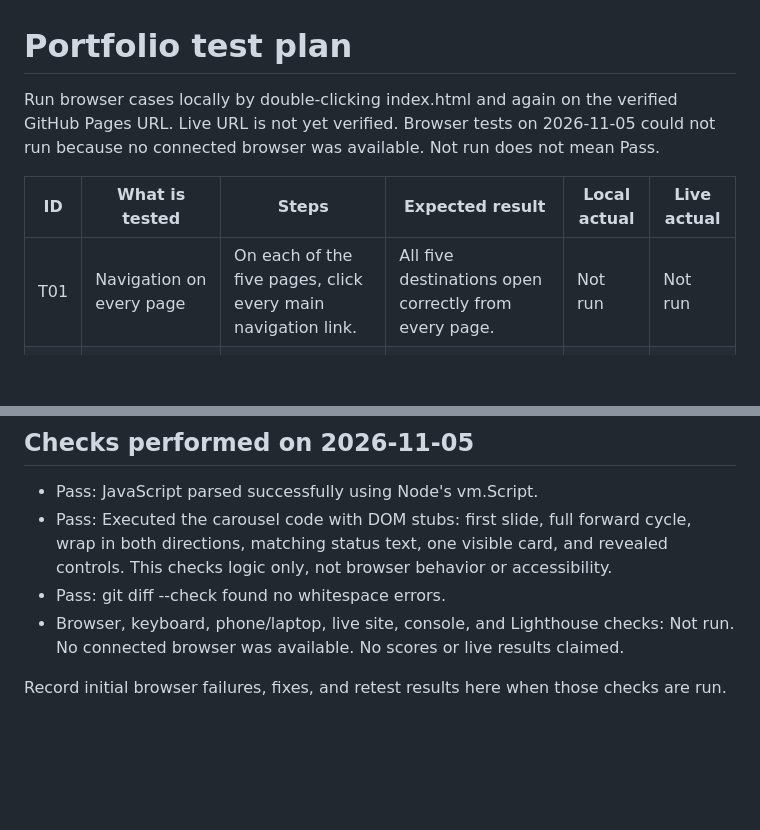
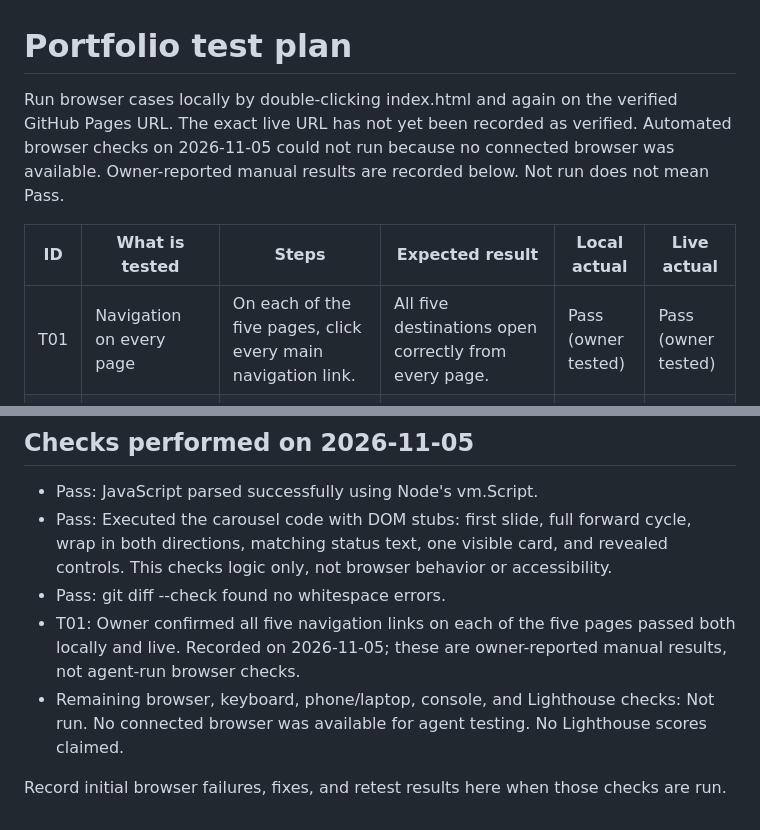
Before and after one commit to Sean-P321/portfolio, a Markdown page: TESTING.md, 2 parts joined by grey strips. Drawn GitHub-style; blank space fills up the shorter version.

Commit message:
Record owner-confirmed navigation test passes

```diff
--- a/TESTING.md
+++ b/TESTING.md
@@ -1,10 +1,10 @@
 # Portfolio test plan
 
-Run browser cases locally by double-clicking index.html and again on the verified GitHub Pages URL. Live URL is not yet verified. Browser tests on 2026-11-05 could not run because no connected browser was available. Not run does not mean Pass.
+Run browser cases locally by double-clicking index.html and again on the verified GitHub Pages URL. The exact live URL has not yet been recorded as verified. Automated browser checks on 2026-11-05 could not run because no connected browser was available. Owner-reported manual results are recorded below. Not run does not mean Pass.
 
 | ID | What is tested | Steps | Expected result | Local actual | Live actual |
 | --- | --- | --- | --- | --- | --- |
-| T01 | Navigation on every page | On each of the five pages, click every main navigation link. | All five destinations open correctly from every page. | Not run | Not run |
+| T01 | Navigation on every page | On each of the five pages, click every main navigation link. | All five destinations open correctly from every page. | Pass (owner tested) | Pass (owner tested) |
 | T02 | Phone layout on every page | Open every page at 375px width and inspect all content. | Readable single-column layout without sideways scrolling. | Not run | Not run |
 | T03 | Laptop layout on every page | Open every page at 1366px width and inspect all content. | Clear navigation, readable spacing, and intact cards. | Not run | Not run |
 | T04 | Keyboard on every page | Use Tab, Shift+Tab, and Enter through each page, including the skip link. | Visible focus, logical order, working links, no traps. | Not run | Not run |
@@ -26,6 +26,7 @@ Run browser cases locally by double-clicking index.html and again on the verifie
 - Pass: JavaScript parsed successfully using Node's vm.Script.
 - Pass: Executed the carousel code with DOM stubs: first slide, full forward cycle, wrap in both directions, matching status text, one visible card, and revealed controls. This checks logic only, not browser behavior or accessibility.
 - Pass: git diff --check found no whitespace errors.
-- Browser, keyboard, phone/laptop, live site, console, and Lighthouse checks: Not run. No connected browser was available. No scores or live results claimed.
+- T01: Owner confirmed all five navigation links on each of the five pages passed both locally and live. Recorded on 2026-11-05; these are owner-reported manual results, not agent-run browser checks.
+- Remaining browser, keyboard, phone/laptop, console, and Lighthouse checks: Not run. No connected browser was available for agent testing. No Lighthouse scores claimed.
 
 Record initial browser failures, fixes, and retest results here when those checks are run.
```
